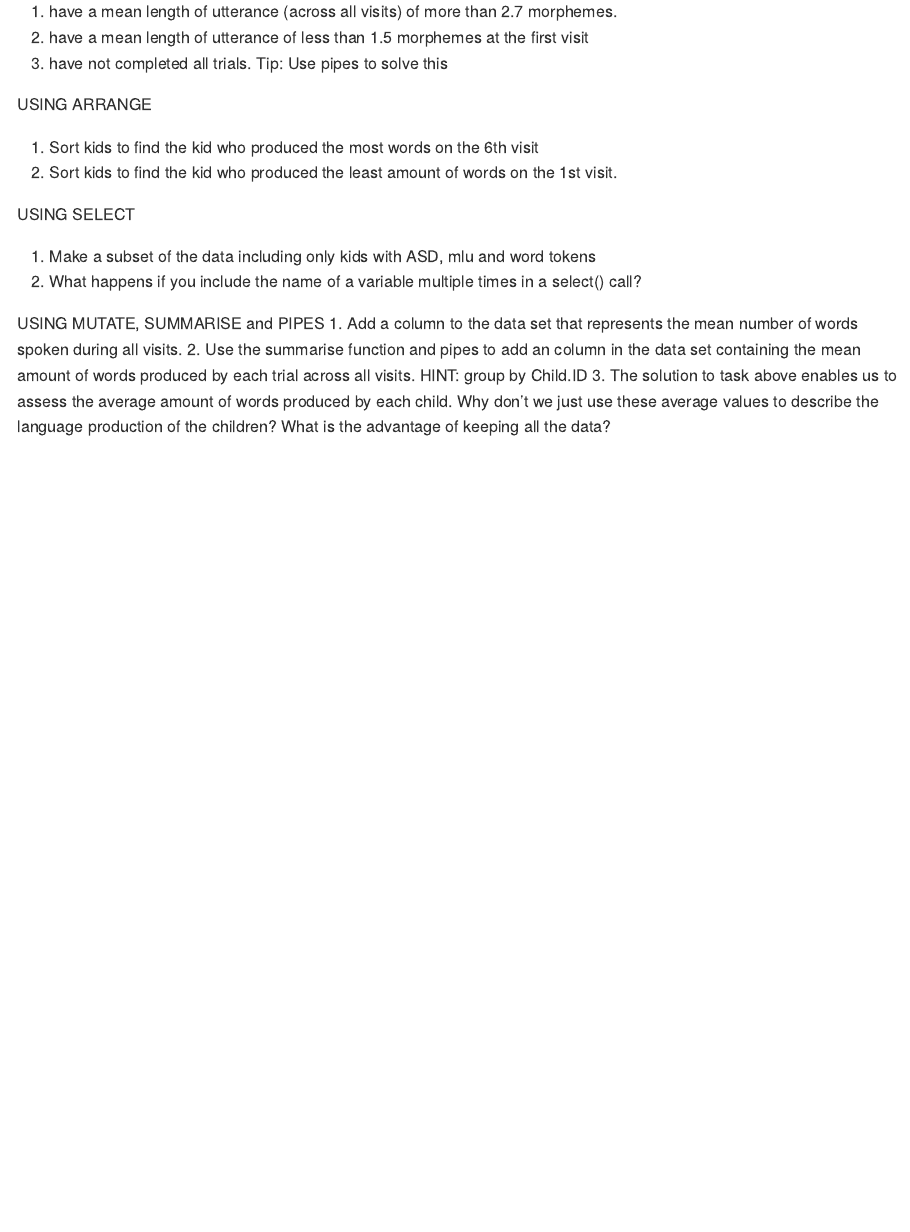
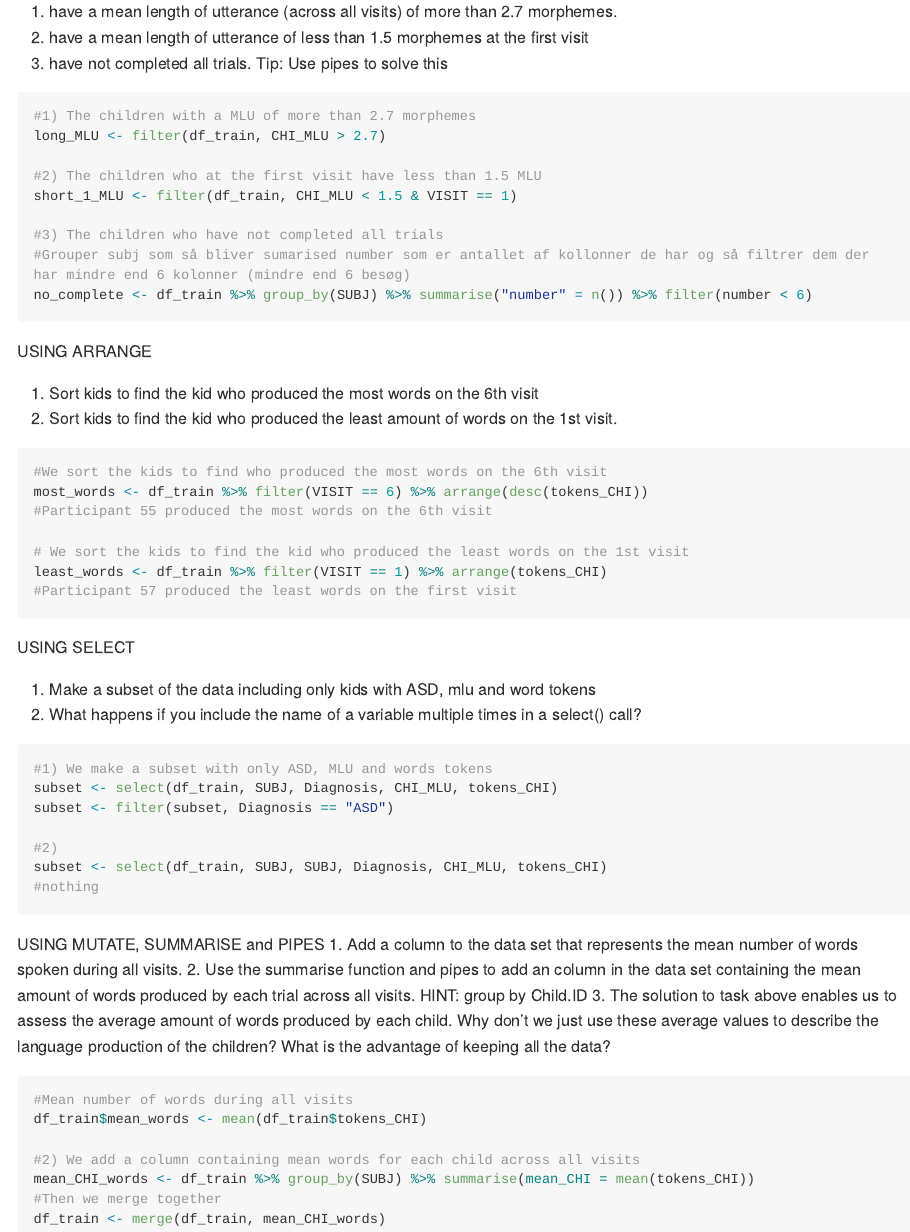
Before and after one commit to katrinenymann/assignment_1, an R Markdown document (A1_DataCleaning_template.Rmd): the page in a window 1100 px wide, from 5260 px down. The pictures show the output file A1_DataCleaning_template.md that the author committed with the source, drawn offline in the style of GitHub; long lines of code are wrapped.

Commit message:
With bonus tasks

````diff
--- a/A1_DataCleaning_template.Rmd
+++ b/A1_DataCleaning_template.Rmd
@@ -251,7 +251,15 @@ List all kids who:
 3. have not completed all trials. Tip: Use pipes to solve this
 
 ```{r}
+#1) The children with a MLU of more than 2.7 morphemes
+long_MLU <- filter(df_train, CHI_MLU > 2.7)
 
+#2) The children who at the first visit have less than 1.5 MLU
+short_1_MLU <- filter(df_train, CHI_MLU < 1.5 & VISIT == 1)
+
+#3) The children who have not completed all trials
+#Grouper subj som så bliver sumarised number som er antallet af kollonner de har og så filtrer dem der har mindre end 6 kolonner (mindre end 6 besøg)
+no_complete <- df_train %>% group_by(SUBJ) %>% summarise("number" = n()) %>% filter(number < 6)
 
 ```
 
@@ -262,8 +270,13 @@ USING ARRANGE
 2. Sort kids to find the kid who produced the least amount of words on the 1st visit.
 
 ```{r}
+#We sort the kids to find who produced the most words on the 6th visit
+most_words <- df_train %>% filter(VISIT == 6) %>% arrange(desc(tokens_CHI))
+#Participant 55 produced the most words on the 6th visit
 
-
+# We sort the kids to find the kid who produced the least words on the 1st visit
+least_words <- df_train %>% filter(VISIT == 1) %>% arrange(tokens_CHI)
+#Participant 57 produced the least words on the first visit
 ```
 
 USING SELECT
@@ -272,7 +285,13 @@ USING SELECT
 2. What happens if you include the name of a variable multiple times in a select() call?
 
 ```{r}
+#1) We make a subset with only ASD, MLU and words tokens
+subset <- select(df_train, SUBJ, Diagnosis, CHI_MLU, tokens_CHI)
+subset <- filter(subset, Diagnosis == "ASD")
 
+#2)
+subset <- select(df_train, SUBJ, SUBJ, Diagnosis, CHI_MLU, tokens_CHI)
+#nothing
 ```
 
 
@@ -282,6 +301,11 @@ USING MUTATE, SUMMARISE and PIPES
 3. The solution to task above enables us to assess the average amount of words produced by each child. Why don't we just use these average values to describe the language production of the children? What is the advantage of keeping all the data?
 
 ```{r}
+#Mean number of words during all visits
+df_train$mean_words <- mean(df_train$tokens_CHI)
 
-
+#2) We add a column containing mean words for each child across all visits
+mean_CHI_words <- df_train %>% group_by(SUBJ) %>% summarise(mean_CHI = mean(tokens_CHI))
+#Then we merge together
+df_train <- merge(df_train, mean_CHI_words)
 ```
````
Also changed, not shown: A1_DataCleaning_template.md.
